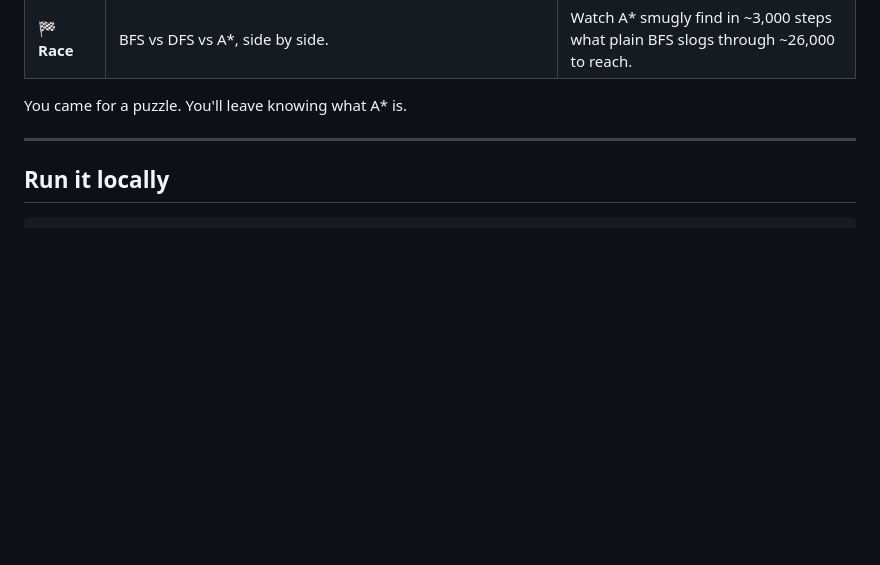
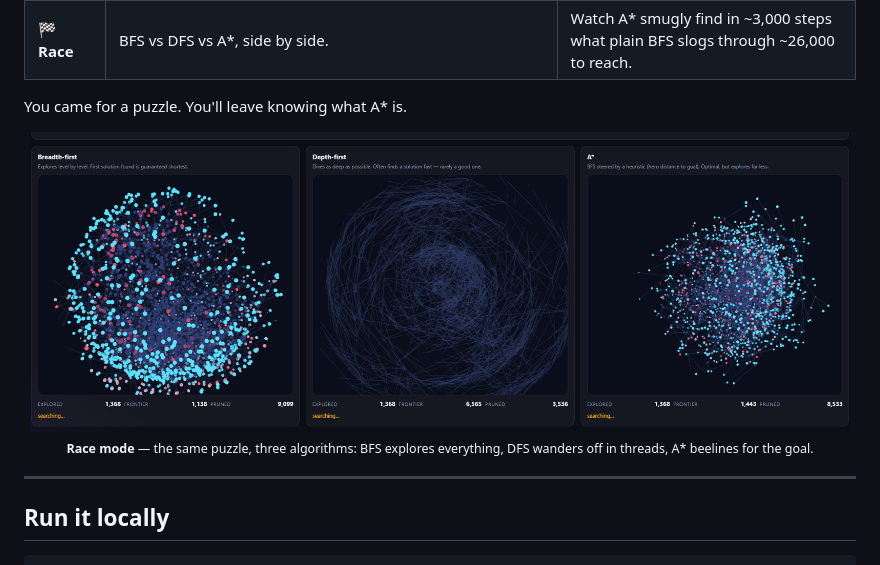
Before and after one commit to Postlagerkarte/state-space, a Markdown page: README.md, the part around the change printed below. GitHub-like rendering; pictures changed too: web/screenshots/race.png (added); blank space fills up the shorter version.

```diff
--- a/README.md
+++ b/README.md
@@ -37,6 +41,14 @@ It is, at the end of the day, still just a weekend project with plenty of rough
 
 You came for a puzzle. You'll leave knowing what A\* is.
 
+<div align="center">
+
+<img src="web/screenshots/race.png" alt="Race mode: BFS, DFS and A* exploring the same puzzle side by side" width="820">
+
+<sub><b>Race mode</b> — the same puzzle, three algorithms: BFS explores everything, DFS wanders off in threads, A\* beelines for the goal.</sub>
+
+</div>
+
 ---
 
 ## Run it locally
```
Also changed, not shown: other parts of README.md (+5 -1 lines), web/screenshots/rush.png (added).
